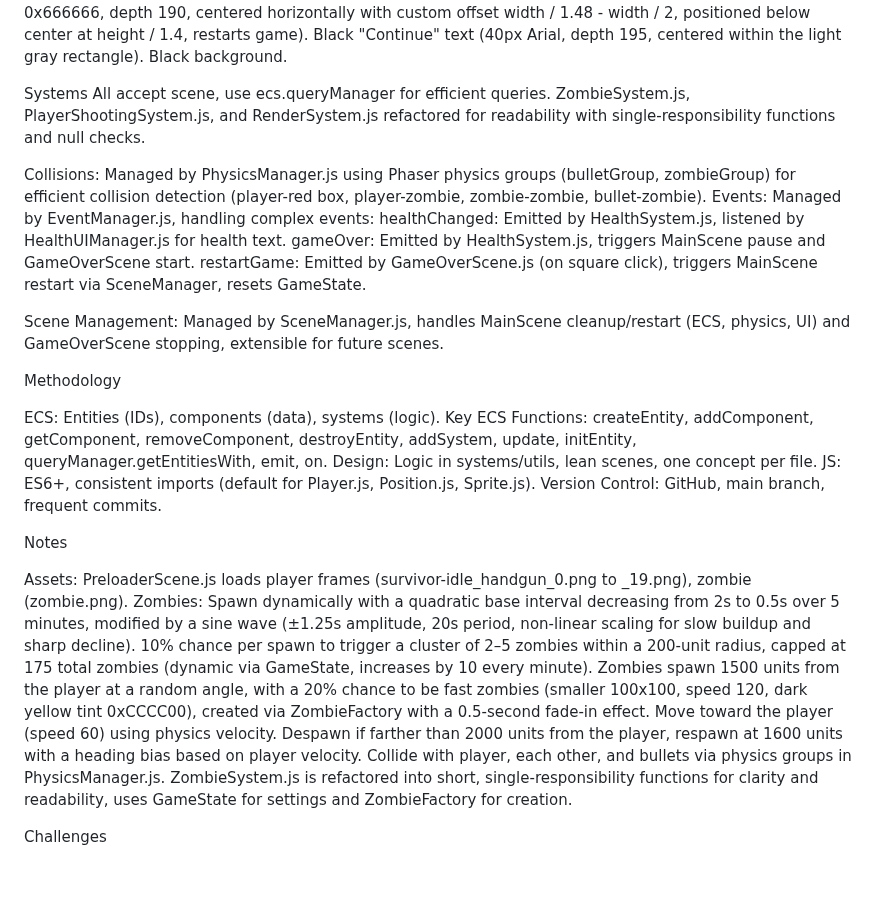
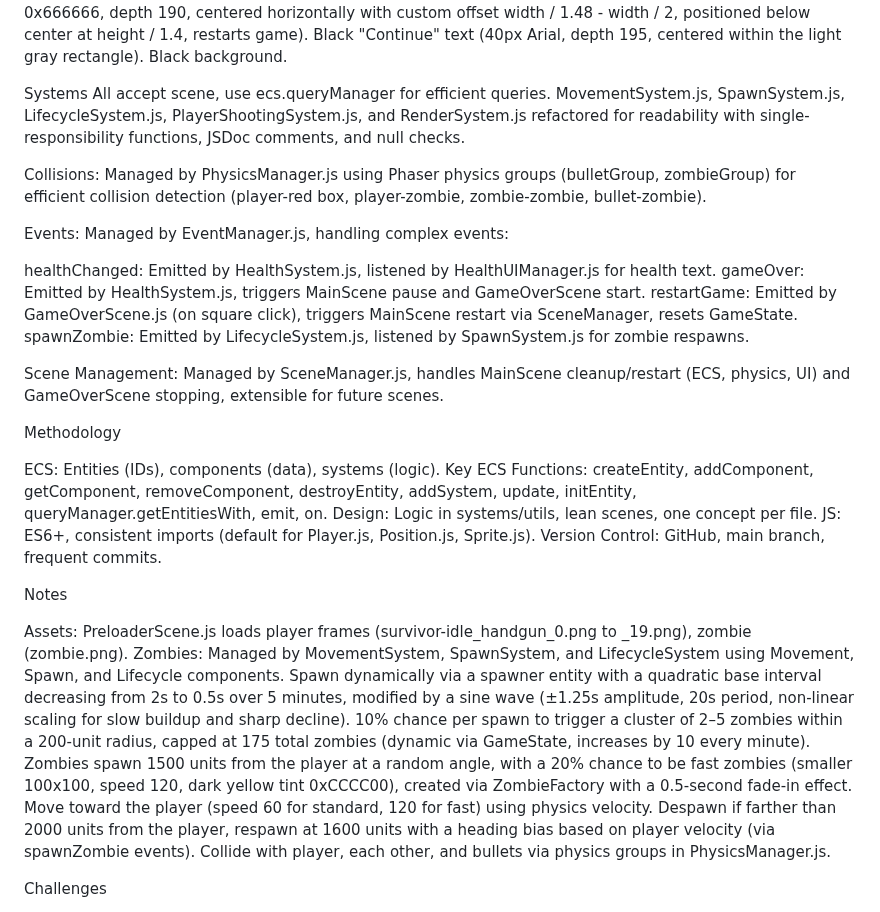
Before and after one commit to Renovare10/Kingslayer-Holdout, a Markdown page: AI_CONTEXT.md, the part around one of its changes. Rendered like a GitHub page; blank space fills up the shorter version.

```diff
--- a/AI_CONTEXT.md
+++ b/AI_CONTEXT.md
@@ -86,16 +97,20 @@ Black background.
 
 
 Systems
-All accept scene, use ecs.queryManager for efficient queries. ZombieSystem.js, PlayerShootingSystem.js, and RenderSystem.js refactored for readability with single-responsibility functions and null checks.
+All accept scene, use ecs.queryManager for efficient queries. MovementSystem.js, SpawnSystem.js, LifecycleSystem.js, PlayerShootingSystem.js, and RenderSystem.js refactored for readability with single-responsibility functions, JSDoc comments, and null checks.
 
 Collisions: Managed by PhysicsManager.js using Phaser physics groups (bulletGroup, zombieGroup) for efficient collision detection (player-red box, player-zombie, zombie-zombie, bullet-zombie).
+
 Events: Managed by EventManager.js, handling complex events:
+
 healthChanged: Emitted by HealthSystem.js, listened by HealthUIManager.js for health text.
 gameOver: Emitted by HealthSystem.js, triggers MainScene pause and GameOverScene start.
 restartGame: Emitted by GameOverScene.js (on square click), triggers MainScene restart via SceneManager, resets GameState.
+spawnZombie: Emitted by LifecycleSystem.js, listened by SpawnSystem.js for zombie respawns.
 
 
 Scene Management: Managed by SceneManager.js, handles MainScene cleanup/restart (ECS, physics, UI) and GameOverScene stopping, extensible for future scenes.
+
 
 Methodology
 
@@ -109,13 +124,13 @@ Notes
 
 Assets: PreloaderScene.js loads player frames (survivor-idle_handgun_0.png to _19.png), zombie (zombie.png).
 Zombies:
-Spawn dynamically with a quadratic base interval decreasing from 2s to 0.5s over 5 minutes, modified by a sine wave (±1.25s amplitude, 20s period, non-linear scaling for slow buildup and sharp decline).
+Managed by MovementSystem, SpawnSystem, and LifecycleSystem using Movement, Spawn, and Lifecycle components.
+Spawn dynamically via a spawner entity with a quadratic base interval decreasing from 2s to 0.5s over 5 minutes, modified by a sine wave (±1.25s amplitude, 20s period, non-linear scaling for slow buildup and sharp decline).
 10% chance per spawn to trigger a cluster of 2–5 zombies within a 200-unit radius, capped at 175 total zombies (dynamic via GameState, increases by 10 every minute).
 Zombies spawn 1500 units from the player at a random angle, with a 20% chance to be fast zombies (smaller 100x100, speed 120, dark yellow tint 0xCCCC00), created via ZombieFactory with a 0.5-second fade-in effect.
-Move toward the player (speed 60) using physics velocity.
-Despawn if farther than 2000 units from the player, respawn at 1600 units with a heading bias based on player velocity.
+Move toward the player (speed 60 for standard, 120 for fast) using physics velocity.
+Despawn if farther than 2000 units from the player, respawn at 1600 units with a heading bias based on player velocity (via spawnZombie events).
 Collide with player, each other, and bullets via physics groups in PhysicsManager.js.
-ZombieSystem.js is refactored into short, single-responsibility functions for clarity and readability, uses GameState for settings and ZombieFactory for creation.
 
 
 
```
Also changed, not shown: other parts of AI_CONTEXT.md (+19 -8 lines).
